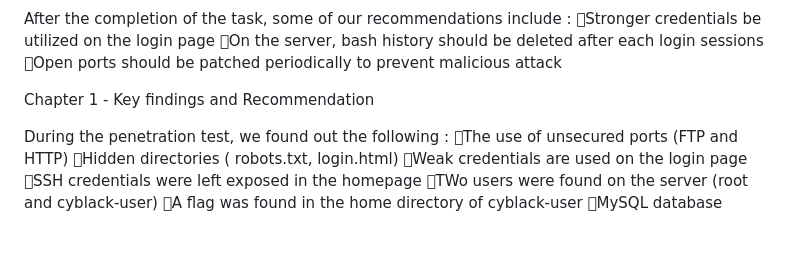
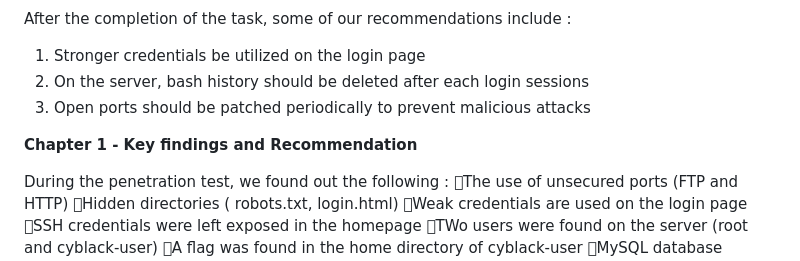
Before and after one commit to Tharisky/Portfolio, a Markdown page: Projects/Penetration Testing ( March 2023) - Cyblack/Report.md, the part around the change printed below. GitHub-like rendering; blank space fills up the shorter version.

```diff
--- a/Projects/Penetration Testing ( March 2023) - Cyblack/Report.md
+++ b/Projects/Penetration Testing ( March 2023) - Cyblack/Report.md
@@ -26,13 +26,13 @@ Below is the pictorial representation of the tasks performed.
 
 
 After the completion of the task, some of our recommendations include :
-Stronger credentials be utilized on the login page
-On the server, bash history should be deleted after each login sessions
-Open ports should  be patched periodically to prevent malicious attack
+1. Stronger credentials be utilized on the login page
+2. On the server, bash history should be deleted after each login sessions
+3. Open ports should  be patched periodically to prevent malicious attacks
 
 
 
-Chapter 1 - Key findings and Recommendation
+__Chapter 1 - Key findings and Recommendation__
 
 During the penetration test, we found out the following :
 The use of unsecured ports (FTP and HTTP)
```
Also changed, not shown: other parts of Projects/Penetration Testing ( March 2023) - Cyblack/Report.md (+1 -1 lines).
